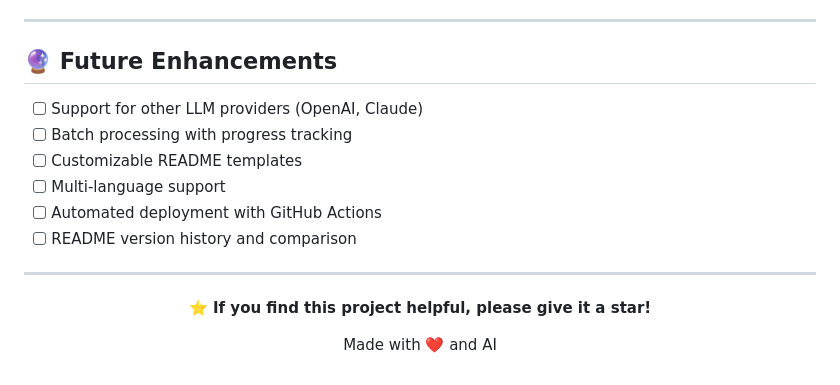
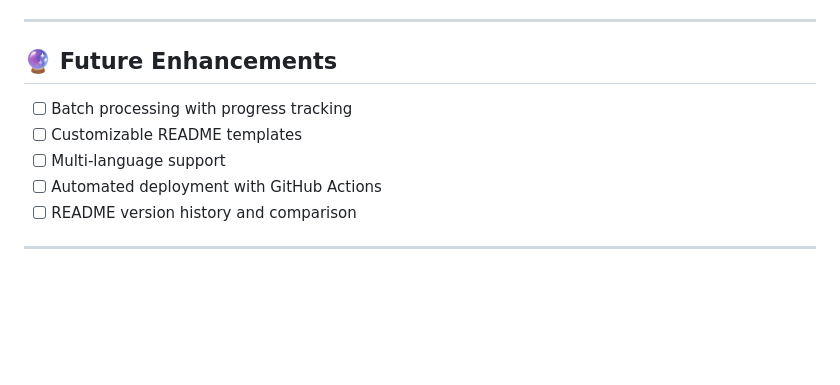
Before and after one commit to mutabay/Multi-Agent-GitHub-README-Updater, a Markdown page: README.md, the part around the change. Drawn GitHub-style; blank space fills up the shorter version.

```diff
--- a/README.md
+++ b/README.md
@@ -372,7 +372,6 @@ ollama pull llama3.1:8b
 
 ## 🔮 Future Enhancements
 
-- [ ] Support for other LLM providers (OpenAI, Claude)
 - [ ] Batch processing with progress tracking
 - [ ] Customizable README templates
 - [ ] Multi-language support
@@ -380,11 +379,3 @@ ollama pull llama3.1:8b
 - [ ] README version history and comparison
 
 ---
-
-<div align="center">
-
-**⭐ If you find this project helpful, please give it a star!**
-
-Made with ❤️ and AI
-
-</div>
```
